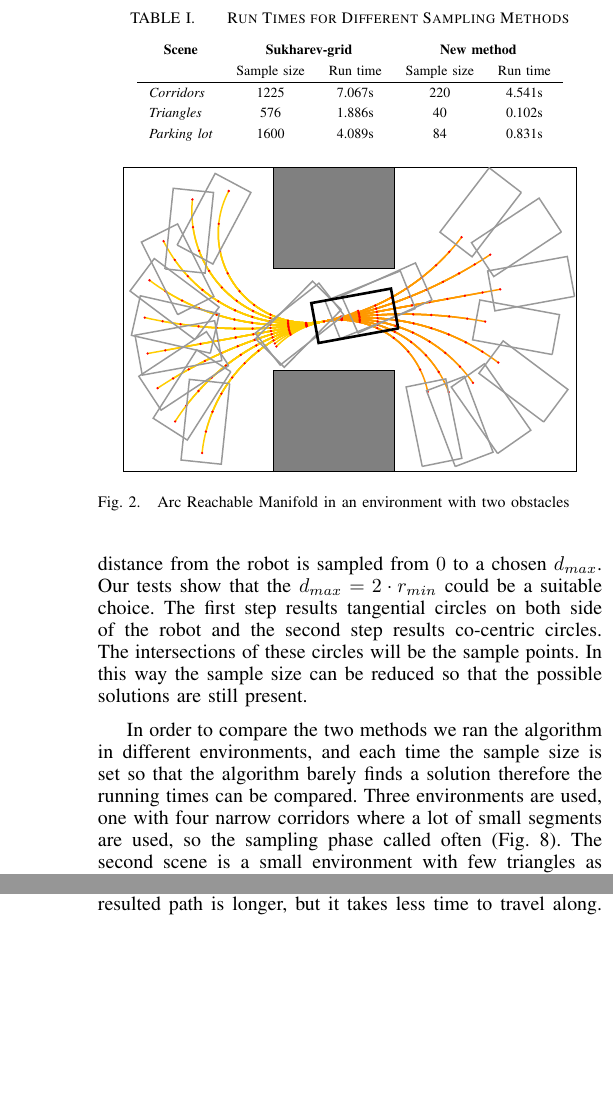
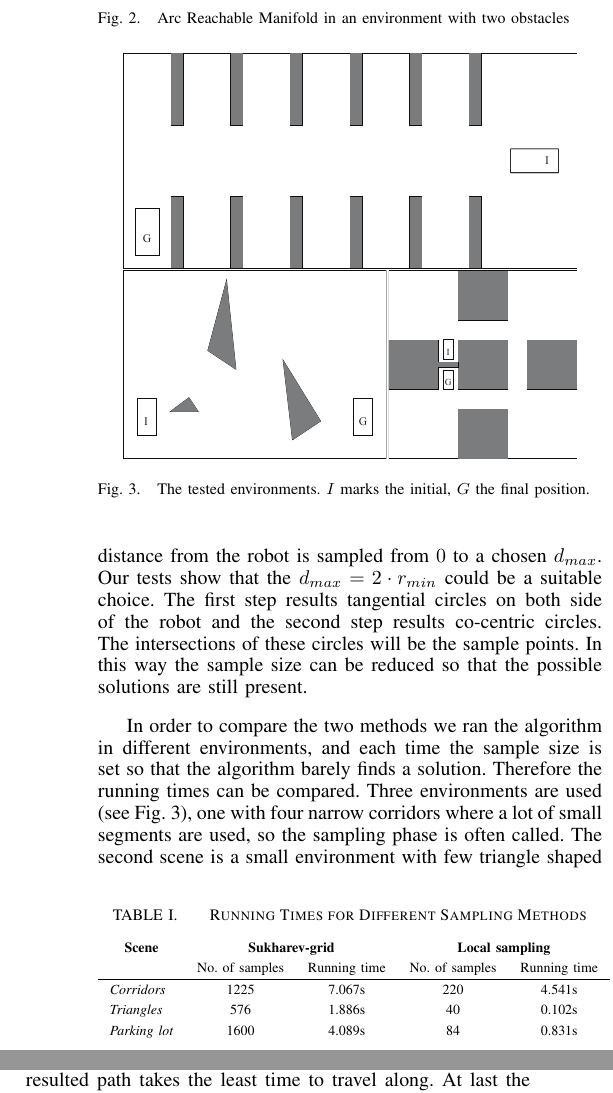
Before and after one commit to akosnagy2/Diploma, a LaTeX paper (ECBS-EERC2015/R1/KD_CsG_NA_ECBS-EERC2015.tex): two parts of the columns of pages 3 and 6 of 7 before the commit and two parts of the columns of pages 3 and 5 of 7 after it, joined at a grey line, cut so that both start at the same text, the shorter picture padded with empty space. Compiled offline with pdfLaTeX; the source files are stored in an older character set and shown here as Unicode.

Commit message:
Feltöltött verzió.

```diff
--- a/ECBS-EERC2015/R1/KD_CsG_NA_ECBS-EERC2015.tex
+++ b/ECBS-EERC2015/R1/KD_CsG_NA_ECBS-EERC2015.tex
@@ -537,28 +537,6 @@ In our previous work we examined this planning method with thorough tests even c
 
 Among obstacles the property of infinite solutions is useful, because there are more possibilities to find a feasible path, and there is a freedom to choose one of the ``prettiest'' solutions as well. Although in the implementation we have to use a form of sampling method. Naturally if the sample size is bigger, the calculation takes more time, but if only a few samples are taken the possible solution can be missed.
 
-In our early implementation we used a Sukharev-grid \cite{lavalle06planning_chap5} based sampling method, but this had more drawbacks. The necessary step size was depending on the actual environment, and a lot of calculation was unnecessary for example in far spaces or at the side of the car which is unreachable for a non-holonomic car-like robot.
-
-Our new method is based on the behaviour of these robots and only the closed environment is sampled. To avoid the unnecessary calculation caused by the unreachable area at the two sides of the robot, we sampled the curvature of the possible circular arcs from $0$ to $\kappa_{max}$, where $\kappa_{max} = \frac{1}{r_{min}}$. Also the distance from the robot is sampled from $0$ to a chosen $d_{max}$. Our tests show that the $d_{max} = 2 \cdot r_{min}$ could be a suitable choice. The first step results tangential circles on both side of the robot and the second step results co-centric circles. The intersections of these circles will be the sample points. In this way the sample size can be reduced so that the possible solutions are still present.
-
-In order to compare the two methods we ran the algorithm in different environments, and each time the sample size is set so that the algorithm barely finds a solution therefore the running times can be compared. Three environments are used, one with four narrow corridors where a lot of small segments are used, so the sampling phase called often (\figurename~\ref{fig:frame3}). The second scene is a small environment with few triangles as obstacles (\figurename~\ref{fig:staticSimTypes}), and the last one is similar to a parking lot with a lot of walls (\figurename~\ref{fig:dynamicSim_Phases}).
-
-In \tablename~\ref{table:newArm_RunTimes} we compare the running times of the two sampling method and as we expected the new algorithm is faster in every case, because it ignores many unreachable points. The algorithms were implemented in C++ and tested on a desktop computer with Intel E8400 processor running at $3.0GHz$ and having 4 GB RAM.
-
-\begin{table}[t]
-\centering
-\renewcommand{\arraystretch}{1.3}
-\caption{Run Times for Different Sampling Methods}
-\label{table:newArm_RunTimes}
-\begin{tabular}{lcccc}
-\multicolumn{1}{c}{{\bf Scene}} & \multicolumn{2}{c}{{\bf Sukharev-grid}}                        & \multicolumn{2}{c}{{\bf New method}} \\
-                  & Sample size & Run time & Sample size & Run time  \\ \hline
-{\it Corridors}   & 1225        & 7.067s   & 220         & 4.541s    \\
-{\it Triangles}   & 576         & 1.886s   & 40          & 0.102s    \\
-{\it Parking lot} & 1600        & 4.089s   & 84          & 0.831s
-\end{tabular}
-\end{table}
-
 \begin{figure}[tb]
 	\centering
 		\includegraphics[width=0.90\columnwidth]{.//figures/newARM.pdf}
@@ -566,5 +544,35 @@ In \tablename~\ref{table:newArm_RunTimes} we compare the running times of the tw
 	\label{fig:ARM}
 \end{figure}
 
+In our early implementation we used a Sukharev-grid \cite{lavalle06planning_chap5} based sampling method, but this had more drawbacks. The necessary step size was depending on the actual environment, and a lot of calculation was unnecessary for example in far spaces or at the side of the car which is unreachable for a non-holonomic car-like robot.
+
+Our new method is based on the behaviour of these robots and only the close environment is sampled. To avoid the unnecessary calculation caused by the unreachable area at the two sides of the robot, we sampled the curvature of the possible circular arcs from $0$ to $\kappa_{max}$, where $\kappa_{max} = \frac{1}{r_{min}}$. Also the distance from the robot is sampled from $0$ to a chosen $d_{max}$. Our tests show that the $d_{max} = 2 \cdot r_{min}$ could be a suitable choice. The first step results tangential circles on both side of the robot and the second step results co-centric circles. The intersections of these circles will be the sample points. In this way the sample size can be reduced so that the possible solutions are still present.
+
+\begin{figure}[tb]
+	\centering
+		\includegraphics[width=0.90\columnwidth]{.//figures/frames.pdf}
+	\caption{The tested environments. $I$ marks the initial, $G$ the final position.}
+	\label{fig:frames}
+\end{figure}
+
+\begin{table}[tb]
+\centering
+\renewcommand{\arraystretch}{1.3}
+\caption{Running Times for Different Sampling Methods}
+\label{table:newArm_RunTimes}
+\begin{tabular}{lcccc}
+\multicolumn{1}{c}{{\bf Scene}} & \multicolumn{2}{c}{{\bf Sukharev-grid}}                        & \multicolumn{2}{c}{{\bf Local sampling}} \\
+                  & No. of samples & Running time & No. of samples & Running time  \\ \hline
+{\it Corridors}   & 1225           & 7.067s       & 220            & 4.541s    \\
+{\it Triangles}   & 576            & 1.886s       & 40             & 0.102s    \\
+{\it Parking lot} & 1600           & 4.089s       & 84             & 0.831s
+\end{tabular}
+\end{table}
+
+In order to compare the two methods we ran the algorithm in different environments, and each time the sample size is set so that the algorithm barely finds a solution. Therefore the running times can be compared. Three environments are used (see \figurename~\ref{fig:frames}), one with four narrow corridors where a lot of small segments are used, so the sampling phase is often called. The second scene is a small environment with few triangle shaped obstacles, and the last one is similar to a parking lot with a lot of walls.
+
+In \tablename~\ref{table:newArm_RunTimes} we compare the running times of the two sampling methods and as we expected the new algorithm is faster in every case, because it ignores many unreachable points. The algorithms were implemented in C++ and tested on a desktop computer with Intel E8400 processor running at $3.0GHz$ and having 4 GB RAM.
+
+
 \section{Planning in Dynamic Environment}
 \label{sec:dynamic}
@@ -590,4 +594,4 @@ Consider the following scenario. A 3D laser scanner is located on the top of a c
     \label{fig:dynamicSim_Phases}
 \end{figure}
 
-The most important factors for this simulation scenario are planning time and the quality of the path. The running time of the RTR and C*CS algorithms definitely determine the planning time. In this Section we will focus on planning time and path quality.
+Our presented path planning method requires global information about the environment. During collision detection in the RTR and the C*CS algorithm, all obstacles of the environment are checked. In most real situations we do not have global information about the environment or moving obstacles. In both cases the planner algorithm has to be run repeatedly if the environment is changed and the previously generated path would be collided.
@@ -737,7 +745,4 @@ In addition to the formerly used quality measures the average clearance is added
-	\label{fig:frame3}
-\end{figure}
-
-Examples can be seen in \figurename~\ref{fig:staticSimTypes}. In this scenario the robot starts from the left position facing upwards and the goal position is on the right facing down. In \figurename~\ref{subfig:frameFreeCusps} the number of cusps are minimal. In \figurename~\ref{subfig:frameFreeSteering} the steering amount is minimized, the straighter paths are preferred. In \figurename~\ref{subfig:frameFreeTravel} the resulted path is longer, but it takes less time to travel along. At last the path in \figurename~\ref{subfig:frameFreeClearance} is more complicated than the others, but the distance to obstacles is higher.
+Examples can be seen in \figurename~\ref{fig:staticSimTypes}. In this scenario the robot starts from the left position facing upwards and the goal position is on the right facing down. In \figurename~\ref{subfig:frameFreeCusps} the number of cusps are minimal. In \figurename~\ref{subfig:frameFreeSteering} the steering amount is minimized, the straighter paths are preferred. In \figurename~\ref{subfig:frameFreeTravel} the resulted path takes the least time to travel along. At last the path in \figurename~\ref{subfig:frameFreeClearance} is more complicated than the others, but the distance to obstacles is higher.
 
 In order to tune the final path, the planning process is invoked several times for the same query and the quality measures are determined for the resulting candidate paths. The best solution is chosen by minimizing a cost function, which is a weighted sum of the different quality measures. The measures and the weighing factors are normalized to the $[0,1]$ interval.
 
```
Also changed, not shown: ECBS-EERC2015/R1/bib/domikiss_own.bib (+3 -3 lines), ECBS-EERC2015/CopyRightReceipt.pdf (added), ECBS-EERC2015/R1/KD_CsG_NA_ECBS-EERC2015.pdf, ECBS-EERC2015/R1/figures/DynamicSim/Global/plannedPath30C.pdf, ECBS-EERC2015/R1/figures/DynamicSim/Global/plannedPath40C.pdf, ECBS-EERC2015/R1/figures/DynamicSim/Local/plannedPath12C.pdf, ECBS-EERC2015/R1/figures/DynamicSim/Local/plannedPath56C.pdf, ECBS-EERC2015/R1/figures/frame3.pdf (deleted), ECBS-EERC2015/R1/figures/frames.pdf (added), ECBS-EERC2015/R1/KD_CsG_NA_ECBS-EERC2015.tex (80 more changed lines), 2 other files.
